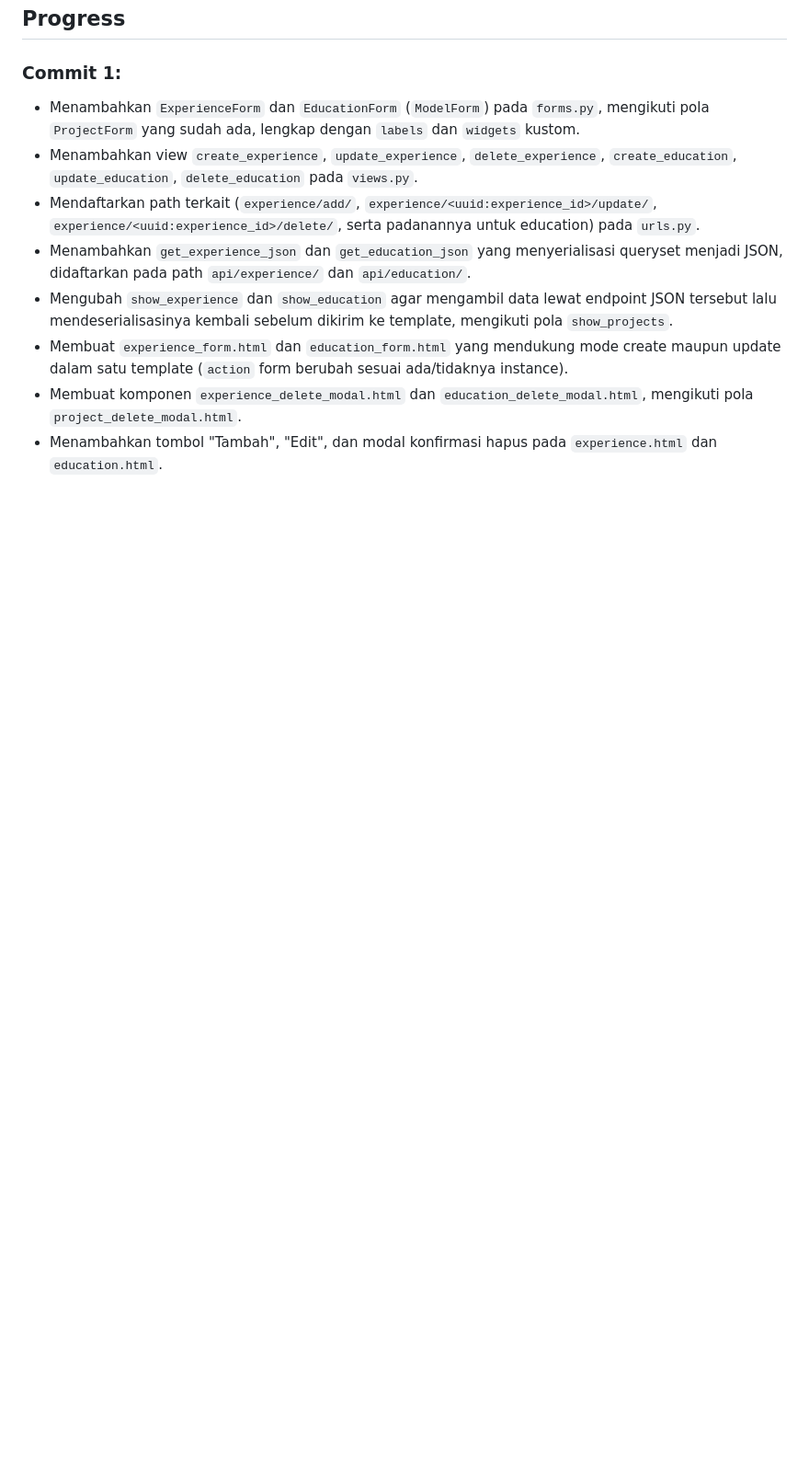
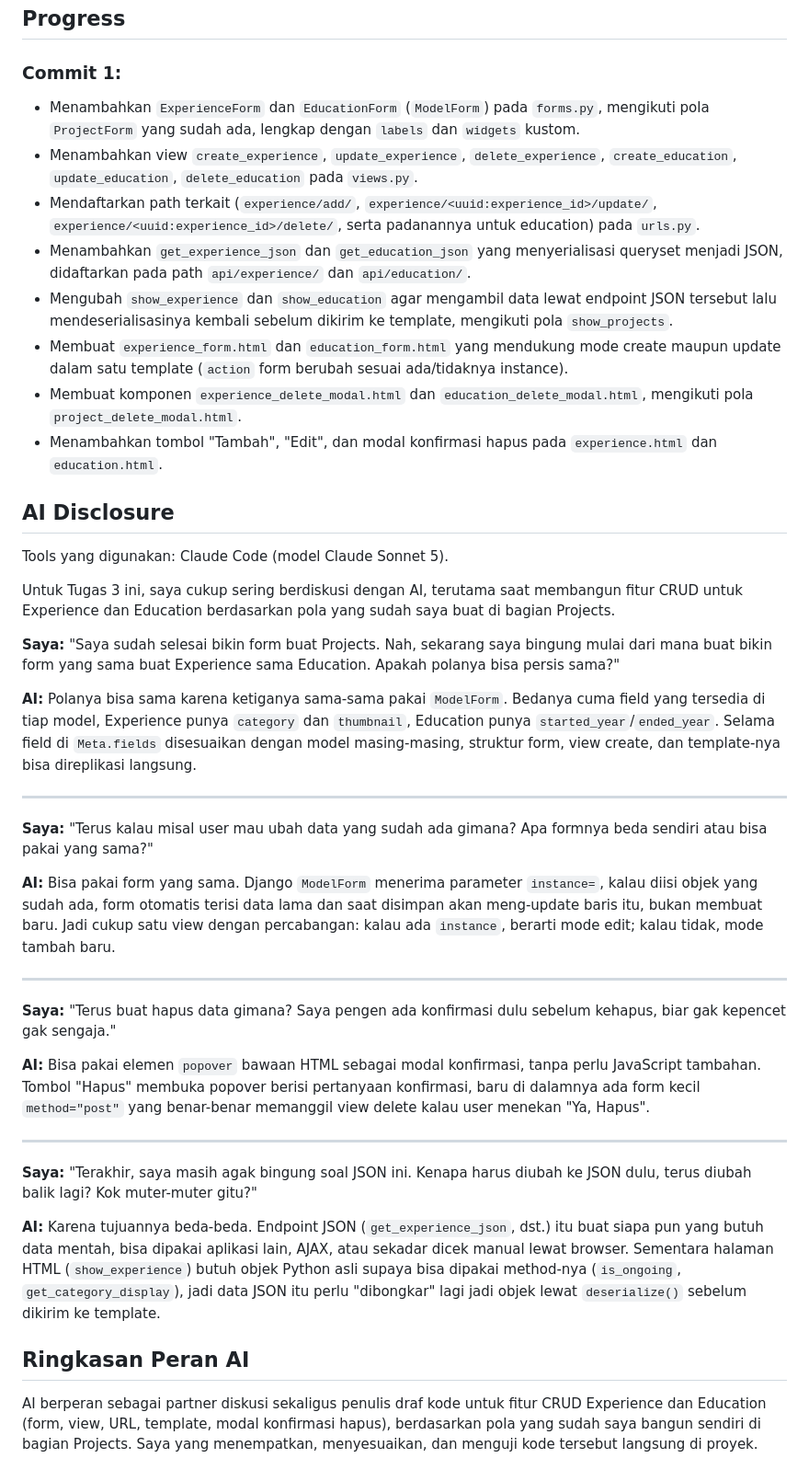
Before and after one commit to gdemahartaputra-hash/myportofolio, a Markdown page: README.md, the part around the change. Shown at 92% size. Drawn GitHub-style; blank space fills up the shorter version.

Commit message:
docs: Membuat AI Disclosure Tugas 3 di README.md

```diff
--- a/README.md
+++ b/README.md
@@ -257,3 +257,35 @@ Untuk Tugas 2, AI digunakan sebagai pair-programmer untuk: (1) menjelaskan konse
 - Membuat `experience_form.html` dan `education_form.html` yang mendukung mode create maupun update dalam satu template (`action` form berubah sesuai ada/tidaknya instance).
 - Membuat komponen `experience_delete_modal.html` dan `education_delete_modal.html`, mengikuti pola `project_delete_modal.html`.
 - Menambahkan tombol "Tambah", "Edit", dan modal konfirmasi hapus pada `experience.html` dan `education.html`.
+
+## AI Disclosure
+
+Tools yang digunakan: Claude Code (model Claude Sonnet 5).
+
+Untuk Tugas 3 ini, saya cukup sering berdiskusi dengan AI, terutama saat membangun fitur CRUD untuk Experience dan Education berdasarkan pola yang sudah saya buat di bagian Projects.
+
+**Saya:** "Saya sudah selesai bikin form buat Projects. Nah, sekarang saya bingung mulai dari mana buat bikin form yang sama buat Experience sama Education. Apakah polanya bisa persis sama?"
+
+**AI:** Polanya bisa sama karena ketiganya sama-sama pakai `ModelForm`. Bedanya cuma field yang tersedia di tiap model, Experience punya `category` dan `thumbnail`, Education punya `started_year`/`ended_year`. Selama field di `Meta.fields` disesuaikan dengan model masing-masing, struktur form, view create, dan template-nya bisa direplikasi langsung.
+
+---
+
+**Saya:** "Terus kalau misal user mau ubah data yang sudah ada gimana? Apa formnya beda sendiri atau bisa pakai yang sama?"
+
+**AI:** Bisa pakai form yang sama. Django `ModelForm` menerima parameter `instance=`, kalau diisi objek yang sudah ada, form otomatis terisi data lama dan saat disimpan akan meng-update baris itu, bukan membuat baru. Jadi cukup satu view dengan percabangan: kalau ada `instance`, berarti mode edit; kalau tidak, mode tambah baru.
+
+---
+
+**Saya:** "Terus buat hapus data gimana? Saya pengen ada konfirmasi dulu sebelum kehapus, biar gak kepencet gak sengaja."
+
+**AI:** Bisa pakai elemen `popover` bawaan HTML sebagai modal konfirmasi, tanpa perlu JavaScript tambahan. Tombol "Hapus" membuka popover berisi pertanyaan konfirmasi, baru di dalamnya ada form kecil `method="post"` yang benar-benar memanggil view delete kalau user menekan "Ya, Hapus".
+
+---
+
+**Saya:** "Terakhir, saya masih agak bingung soal JSON ini. Kenapa harus diubah ke JSON dulu, terus diubah balik lagi? Kok muter-muter gitu?"
+
+**AI:** Karena tujuannya beda-beda. Endpoint JSON (`get_experience_json`, dst.) itu buat siapa pun yang butuh data mentah, bisa dipakai aplikasi lain, AJAX, atau sekadar dicek manual lewat browser. Sementara halaman HTML (`show_experience`) butuh objek Python asli supaya bisa dipakai method-nya (`is_ongoing`, `get_category_display`), jadi data JSON itu perlu "dibongkar" lagi jadi objek lewat `deserialize()` sebelum dikirim ke template.
+
+## Ringkasan Peran AI
+
+AI berperan sebagai partner diskusi sekaligus penulis draf kode untuk fitur CRUD Experience dan Education (form, view, URL, template, modal konfirmasi hapus), berdasarkan pola yang sudah saya bangun sendiri di bagian Projects. Saya yang menempatkan, menyesuaikan, dan menguji kode tersebut langsung di proyek.
```
